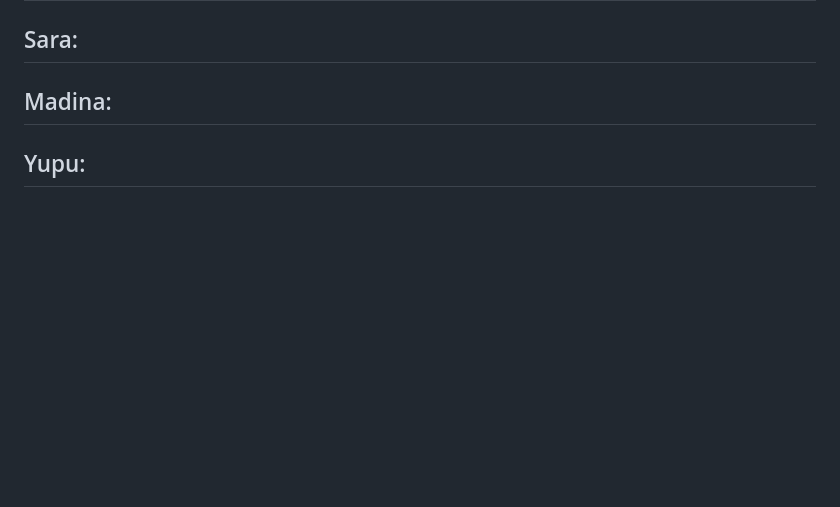
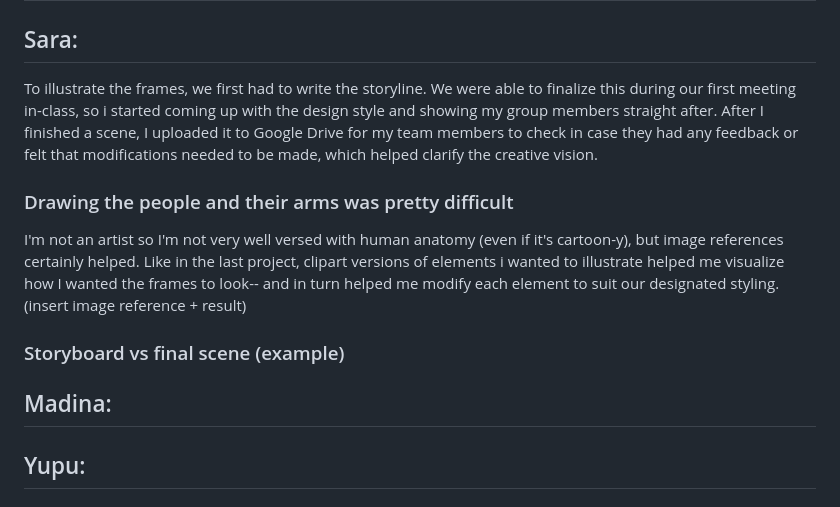
Before and after one commit to Kyrie21323/Sound-Project, a Markdown page: README.md, the part around the change. GitHub-like rendering; blank space fills up the shorter version.

```diff
--- a/README.md
+++ b/README.md
@@ -92,6 +92,14 @@ I tried to make it brief but straightforward— with a narrative, quirky, and co
 
 ##  Sara:
 
+To illustrate the frames, we first had to write the storyline. We were able to finalize this during our first meeting in-class, so i started coming up with the design style and showing my group members straight after. After I finished a scene, I uploaded it to Google Drive for my team members to check in case they had any feedback or felt that modifications needed to be made, which helped clarify the creative vision.
+
+### Drawing the people and their arms was pretty difficult
+I'm  not an artist so I'm not very well versed with human anatomy (even if it's cartoon-y), but image references certainly helped. Like in the last project, clipart versions of elements i wanted to illustrate helped me visualize how I wanted the frames to look-- and in turn helped me modify each element to suit our designated styling.
+(insert image reference + result)
+
+### Storyboard vs final scene (example)
+
 ##  Madina:
 
 ##  Yupu:
```
